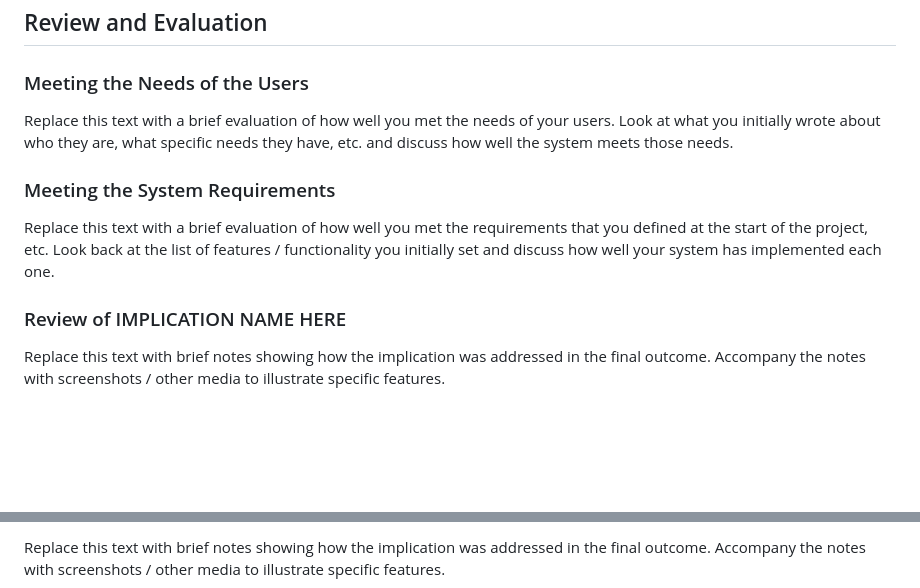
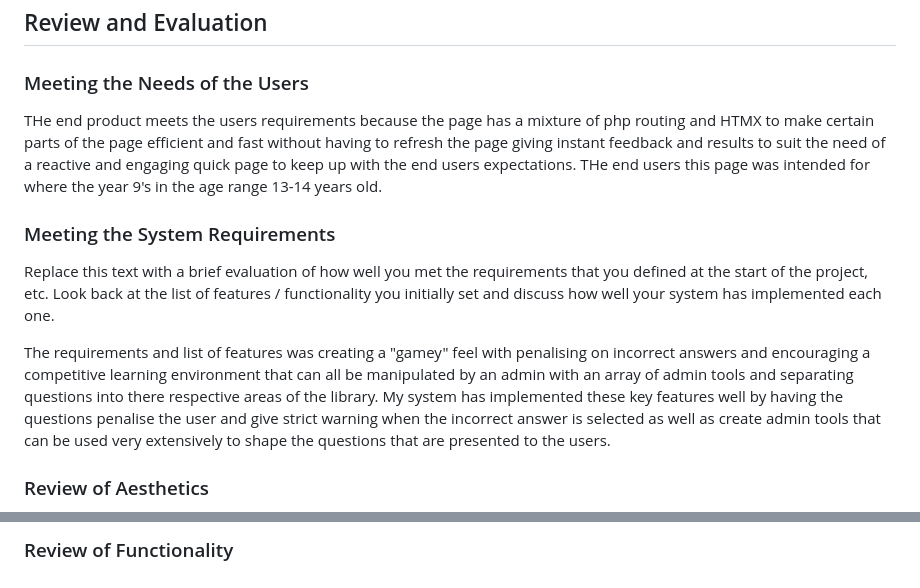
Before and after one commit to waimea-jching/300DTD-assessment, a Markdown page: docs/Design.md, 2 parts joined by grey strips. Rendered like a GitHub page; blank space fills up the shorter version.

```diff
--- a/docs/Design.md
+++ b/docs/Design.md
@@ -122,13 +122,13 @@ https://mywaimeaschool-my.sharepoint.com/:v:/g/personal/jching_waimea_school_nz/
 
 ### Meeting the Needs of the Users
 
-Replace this text with a brief evaluation of how well you met the needs of your users. Look at what you initially wrote about who they are, what specific needs they have, etc. and discuss how well the system meets those needs.
+THe end product meets the users requirements because the page has a mixture of php routing and HTMX to make certain parts of the page efficient and fast without having to refresh the page giving instant feedback and results to suit the need of a reactive and engaging quick page to keep up with the end users expectations. THe end users this page was intended for where the year 9's in the age range 13-14 years old.
 
 ### Meeting the System Requirements
 
 Replace this text with a brief evaluation of how well you met the requirements that you defined at the start of the project, etc. Look back at the list of features / functionality you initially set and discuss how well your system has implemented each one.
 
-### Review of IMPLICATION NAME HERE
+The requirements and list of features was creating a "gamey" feel with penalising on incorrect answers and encouraging a competitive learning environment that can all be manipulated by an admin with an array of admin tools and separating questions into there respective areas of the library. My system has implemented these key features well by having the questions penalise the user and give strict warning when the incorrect answer is selected as well as create admin tools that can be used very extensively to shape the questions that are presented to the users.
 
-Replace this text with brief notes showing how the implication was addressed in the final outcome. Accompany the notes with screenshots / other media to illustrate specific features.
+### Review of Aesthetics
 
@@ -136,3 +139,3 @@ Replace this text with brief notes showing how the implication was addressed in
 
-Replace this text with brief notes showing how the implication was addressed in the final outcome. Accompany the notes with screenshots / other media to illustrate specific features.
+### Review of Functionality
 
```
Also changed, not shown: other parts of docs/Design.md (+13 -3 lines), docs/images/Screenshot 2024-08-24 005118.png (added), docs/images/Screenshot 2024-08-24 005128.png (added).
